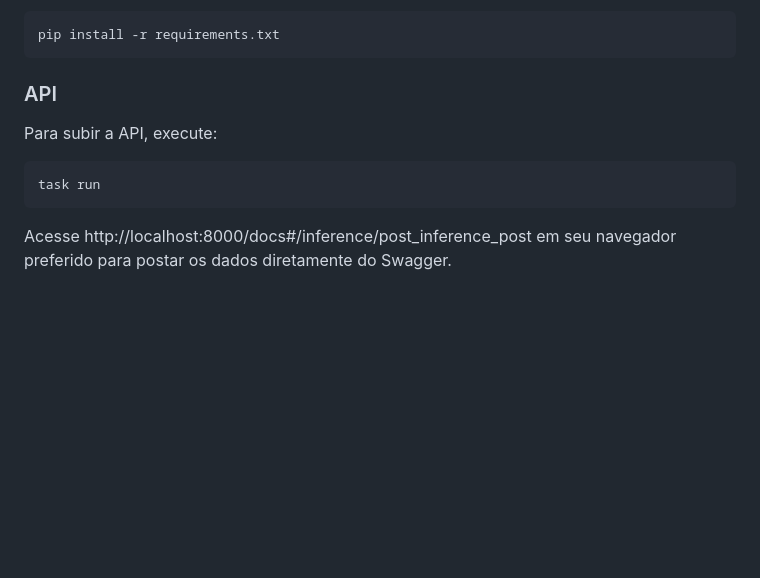
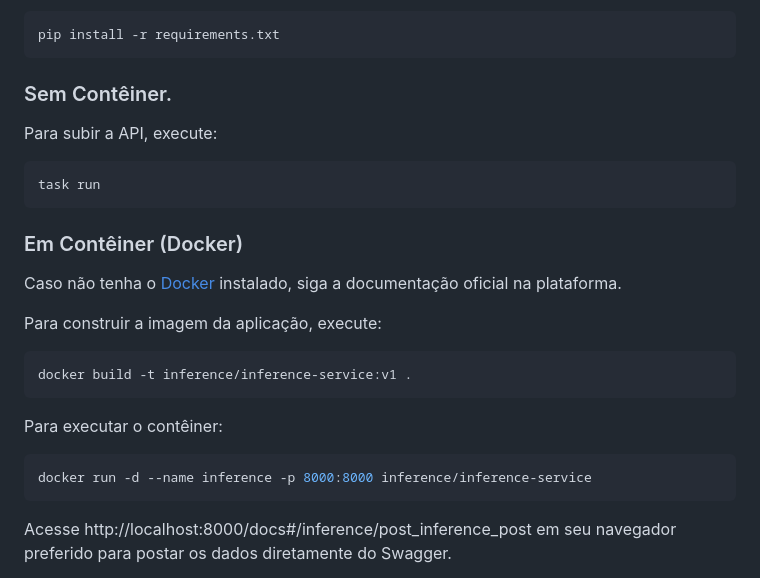
Before and after one commit to gusttavofelipe/Html-udemy, a Markdown page: README.md, the part around the change. GitHub-like rendering; blank space fills up the shorter version.

````diff
--- a/README.md
+++ b/README.md
@@ -48,11 +48,24 @@ Execute no terminal para instalar as dependências:
 pip install -r requirements.txt
 ```
 
-### API
+### Sem Contêiner.
 Para subir a API, execute:
 ``` shell
 task run
 ```
+
+### Em Contêiner (Docker)
+Caso não tenha o [Docker](https://www.docker.com/) instalado, siga a documentação oficial na plataforma.
+
+Para construir a imagem da aplicação, execute:
+``` shell
+docker build -t inference/inference-service:v1 .
+```
+Para executar o contêiner:
+``` shell
+docker run -d --name inference -p 8000:8000 inference/inference-service
+```
+
 Acesse http://localhost:8000/docs#/inference/post_inference_post em seu navegador preferido para postar os dados diretamente do Swagger.
 
 Ou acesse http://localhost:8000/api/v1/inference para utilizar `Postman` ou outro API consumer de sua escolha. Veja as collections disponíveis em `dev/collections/`.
````
